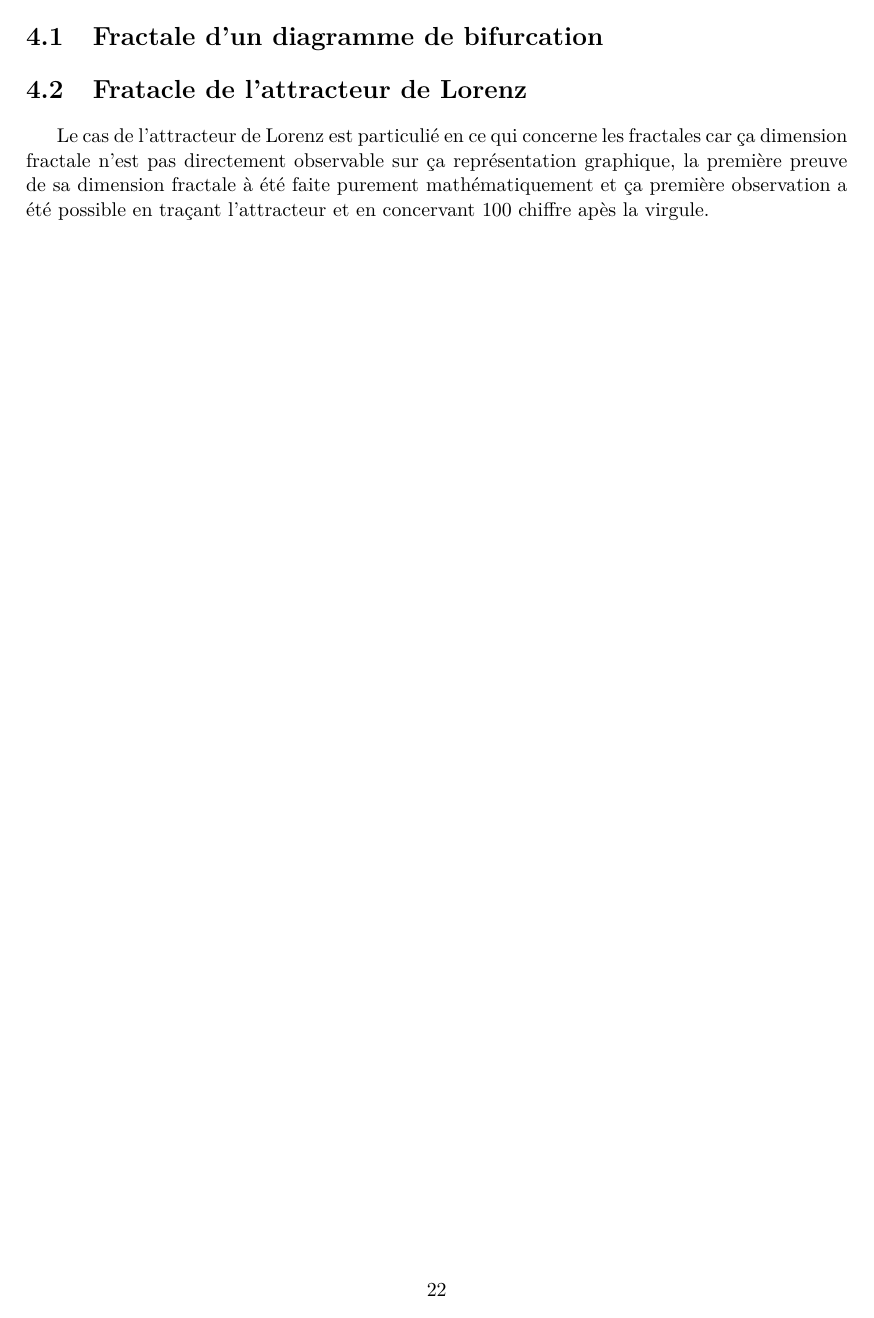
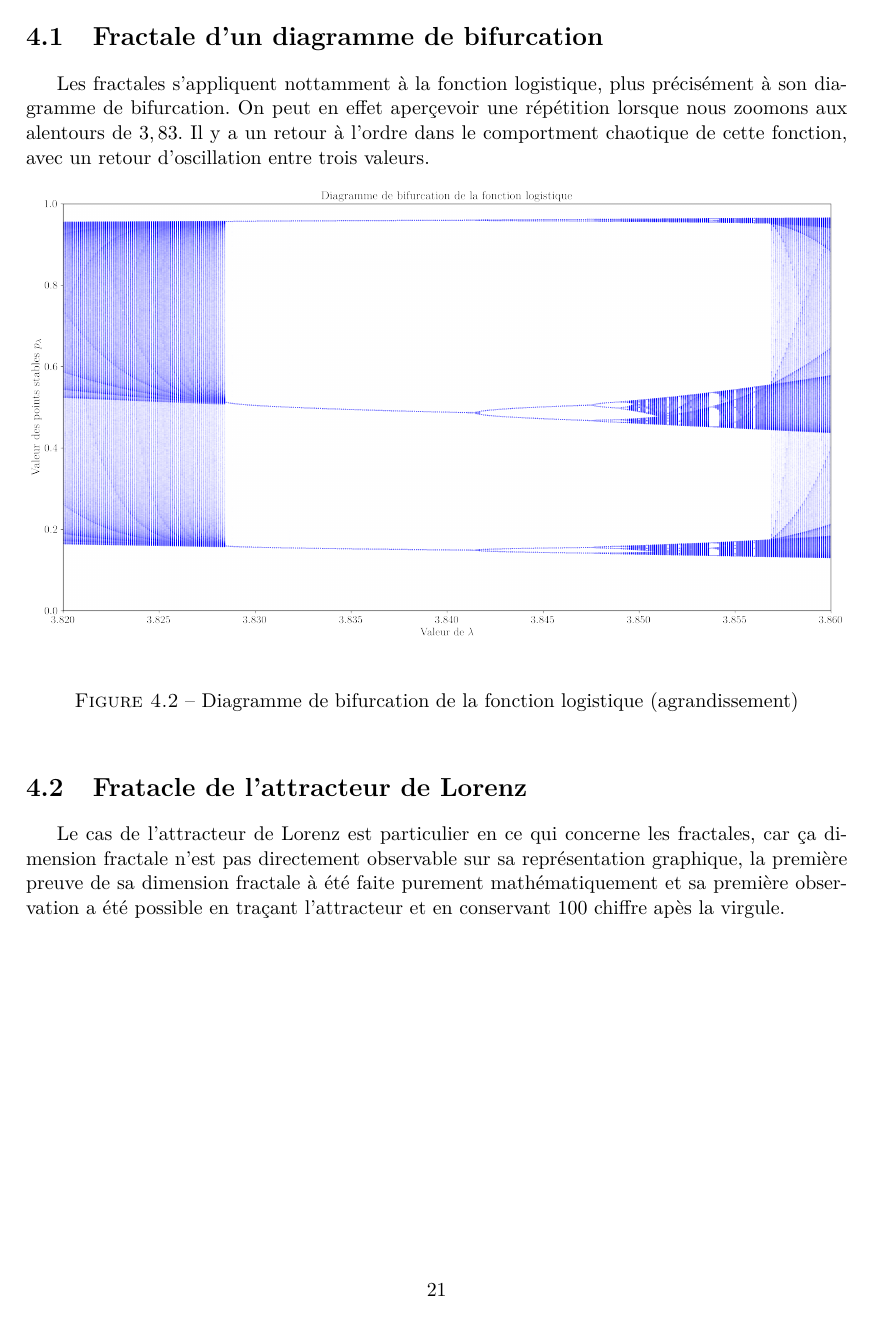
Before and after one commit to TheoDurr/chaos, a LaTeX document (main.tex, which reads fractales.tex): page 23 of 33 before the commit and page 22 of 32 after it. Compiled offline with pdfLaTeX.

Commit message:
Finalité du rapport de type final

```diff
--- a/fractales.tex
+++ b/fractales.tex
@@ -22,5 +21,11 @@ En zoomant on constate la dimension fratacle, un patern qui se répète a l'infi
 
 \section{Fractale d'un diagramme de bifurcation}
-
+Les fractales s'appliquent nottamment à la fonction logistique, plus précisément à son diagramme de bifurcation. On peut en effet aperçevoir une répétition lorsque nous zoomons aux alentours de $3,83$. Il y a un retour à l'ordre dans le comportment chaotique de cette fonction, avec un retour d'oscillation entre trois valeurs.
+\begin{figure}[!ht]
+    \begin{center}
+        \includegraphics[width=\textwidth]{bifurcation_zoom.png}
+    \end{center}
+    \caption{\label{fig:bifurcation_zoom}Diagramme de bifurcation de la fonction logistique (agrandissement)}
+\end{figure}
 \section{Fratacle de l'attracteur de Lorenz}
-Le cas de l'attracteur de Lorenz est particulié en ce qui concerne les fractales car ça dimension fractale n'est pas directement observable sur ça représentation graphique, la première preuve de sa dimension fractale à été faite purement mathématiquement et ça première observation a été possible en traçant l'attracteur et en concervant 100 chiffre apès la virgule.
+Le cas de l'attracteur de Lorenz est particulier en ce qui concerne les fractales, car ça dimension fractale n'est pas directement observable sur sa représentation graphique, la première preuve de sa dimension fractale à été faite purement mathématiquement et sa première observation a été possible en traçant l'attracteur et en conservant 100 chiffre apès la virgule.
```
Also changed, not shown: fct_logistique.tex (+0 -11 lines), fractales.tex (5 more changed lines).
